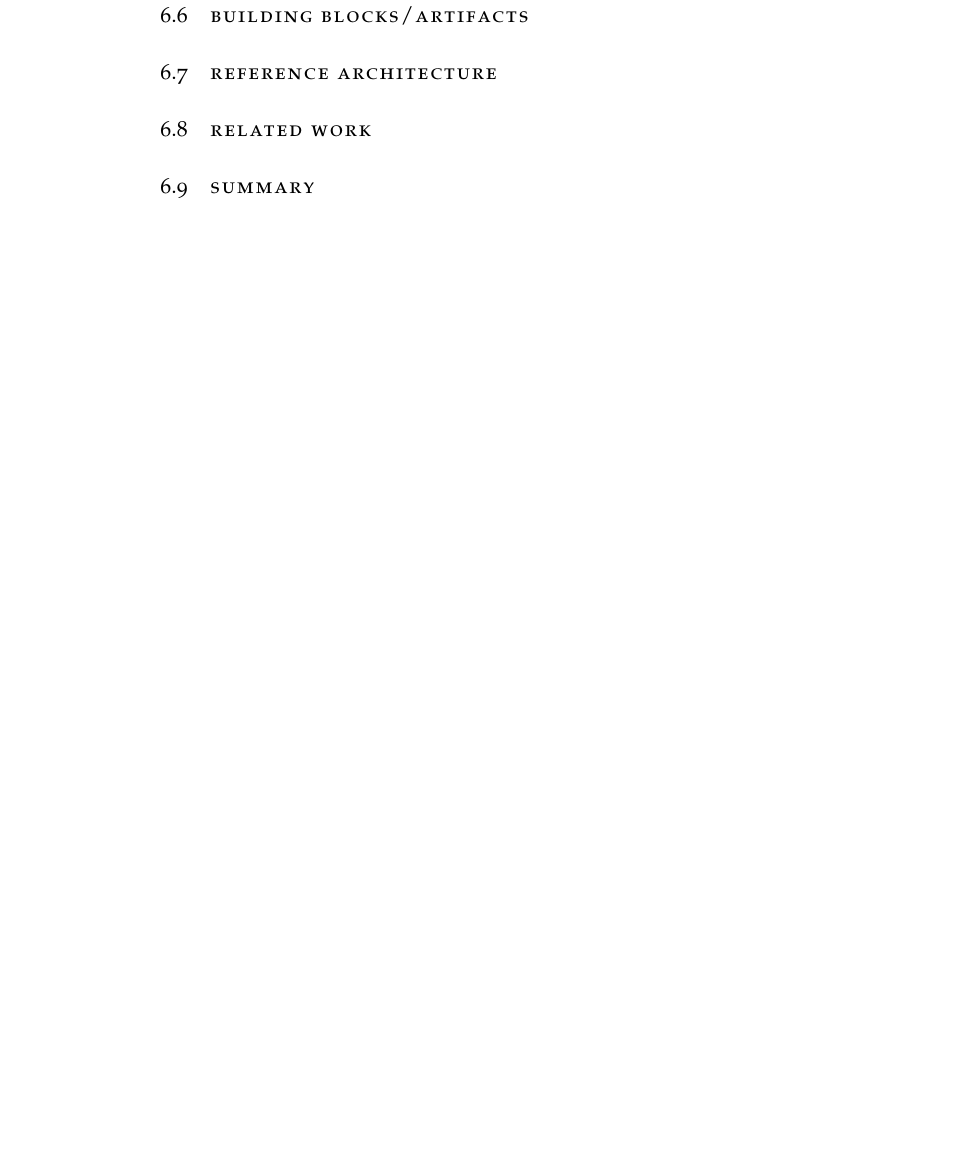
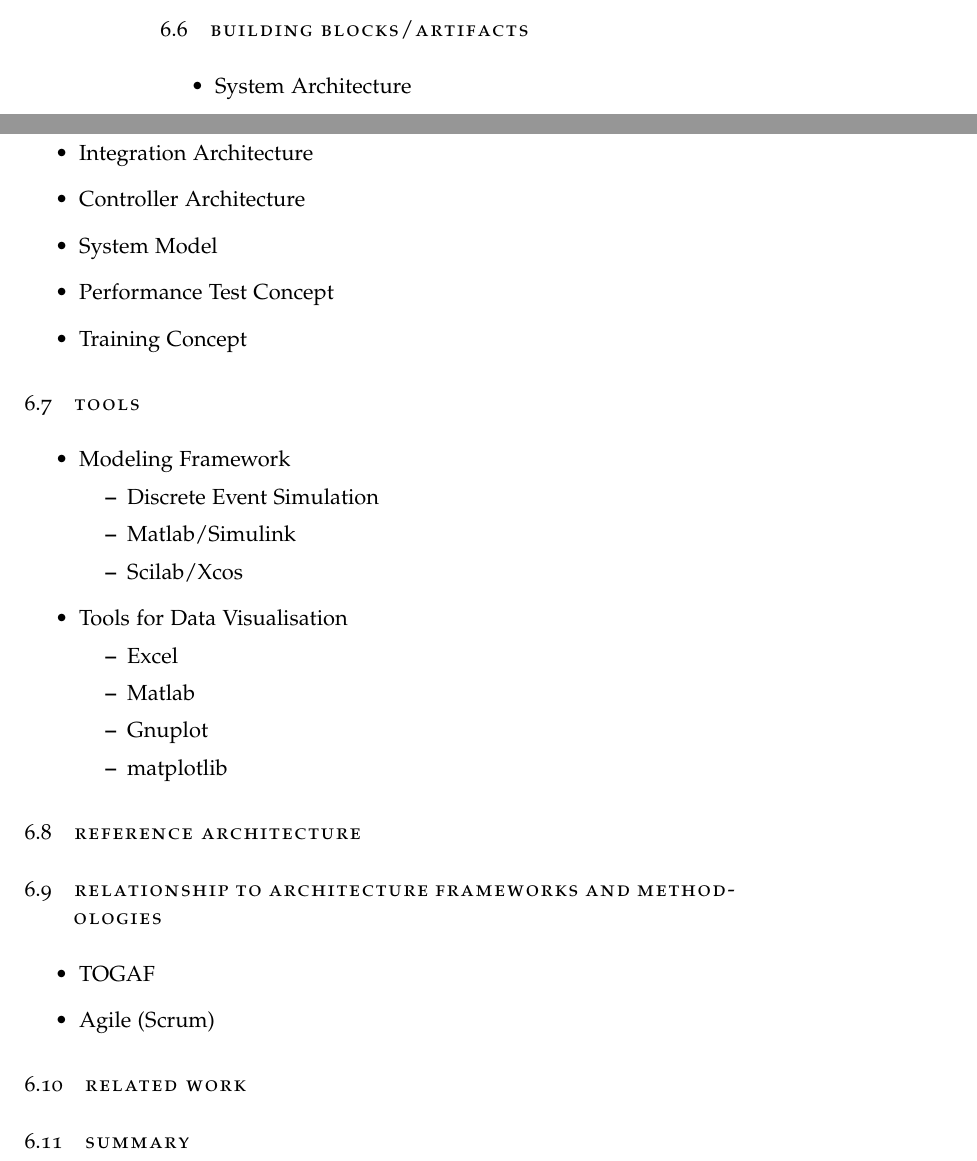
Before and after one commit to mswiente/thesis, a LaTeX thesis (thesis.tex, which reads chapters/06_conceptual_framework.tex): part of page 80 of 93 before the commit and two parts of pages 80 and 81 of 95 after it, the two joined at a grey line, cut so that both start at the same text, the shorter picture padded with empty space. The pictures show the PDF file thesis.pdf that the author committed with the source.

Commit message:
more work on chapter 5 and 6

```diff
--- a/chapters/06_conceptual_framework.tex
+++ b/chapters/06_conceptual_framework.tex
@@ -106,2 +125,29 @@
+	\label{fig:ch6_dependencies}
+\end{figure}
+
 \section{Building Blocks/Artifacts}
 
+\begin{itemize}
+	\item System Architecture
+	\item Integration Architecture
+	\item Controller Architecture
+	\item System Model
+	\item Performance Test Concept
+	\item Training Concept
+\end{itemize}
+
+\section{Tools} % (fold)
+\label{sec:ch6_tools}
+
+\begin{itemize}
+	\item Modeling Framework
+	\begin{itemize}
+		\item Discrete Event Simulation
+		\item Matlab/Simulink
+		\item Scilab/Xcos
+	\end{itemize}
+	\item Tools for Data Visualisation
+	\begin{itemize}
+		\item Excel
+		\item Matlab
+		\item Gnuplot
@@ -109,3 +162,12 @@
+\section{Relationship to Architecture Frameworks and Methodologies} % (fold)
+\label{sec:ch6_relation_frameworks}
+
+\begin{itemize}
+	\item TOGAF
+	\item Agile (Scrum)
+\end{itemize}
+
+% section relationship_to_architecture_frameworks_and_methodologies (end)
 
 \section{Related Work}
 
```
Also changed, not shown: chapters/05_adaptive_middleware.tex (+30 -1 lines), thesis-config.tex (+1 -1 lines), img/ch6_datagenerator_classdiagram.png (added), img/ch6_dependencies.pdf (added), img/ch6_metamodel.png, thesis.pdf, chapters/06_conceptual_framework.tex (26 more changed lines), 1 other file.
